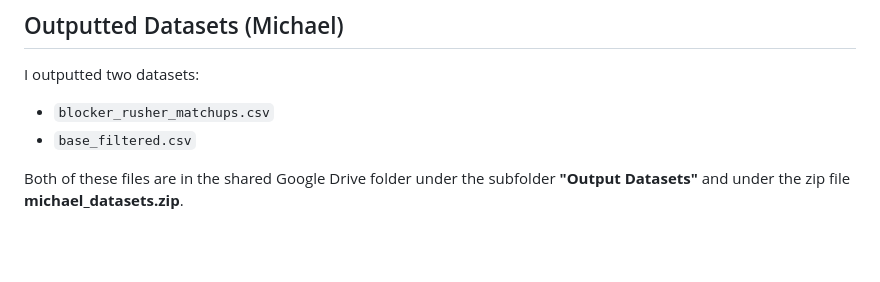
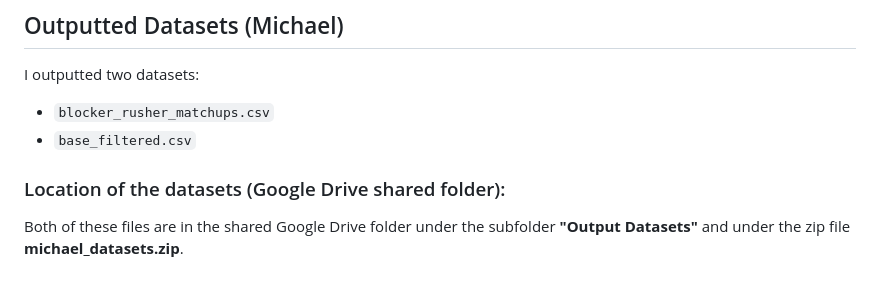
Before and after one commit to mouchatt6/BSA-Football-2026-Gravity-Metrics, a Markdown page: Data Cleaning + Engineering/README.md, the part around the change. GitHub-like rendering; blank space fills up the shorter version.

Commit message:
Update README
Added information about the location of datasets in Google Drive.

```diff
--- a/Data Cleaning + Engineering/README.md
+++ b/Data Cleaning + Engineering/README.md
@@ -56,6 +56,8 @@ I outputted two datasets:
 
 - `blocker_rusher_matchups.csv`
 - `base_filtered.csv`
+
+### Location of the datasets (Google Drive shared folder):
 
 Both of these files are in the shared Google Drive folder under the subfolder **"Output Datasets"** and under the zip file **michael_datasets.zip**.
 
```
